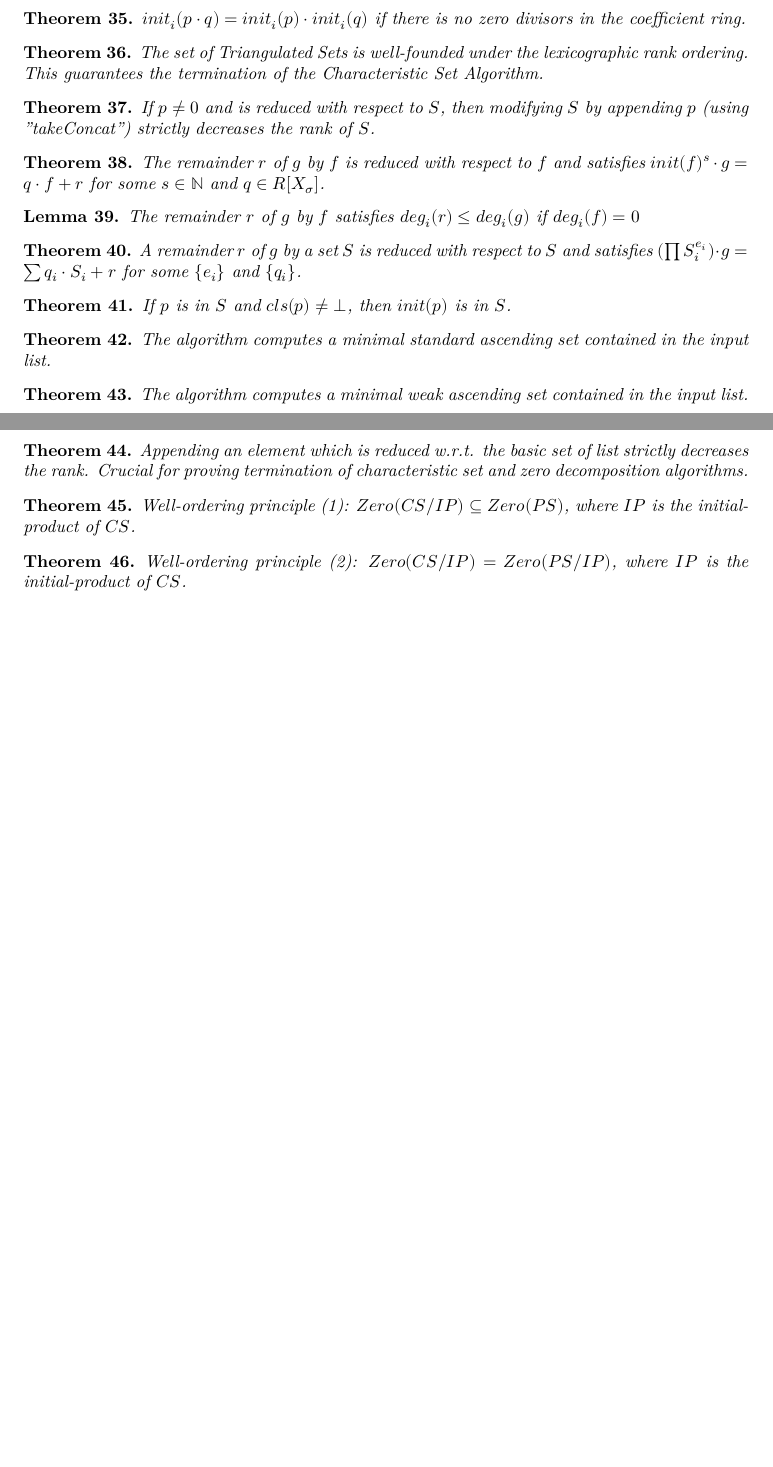
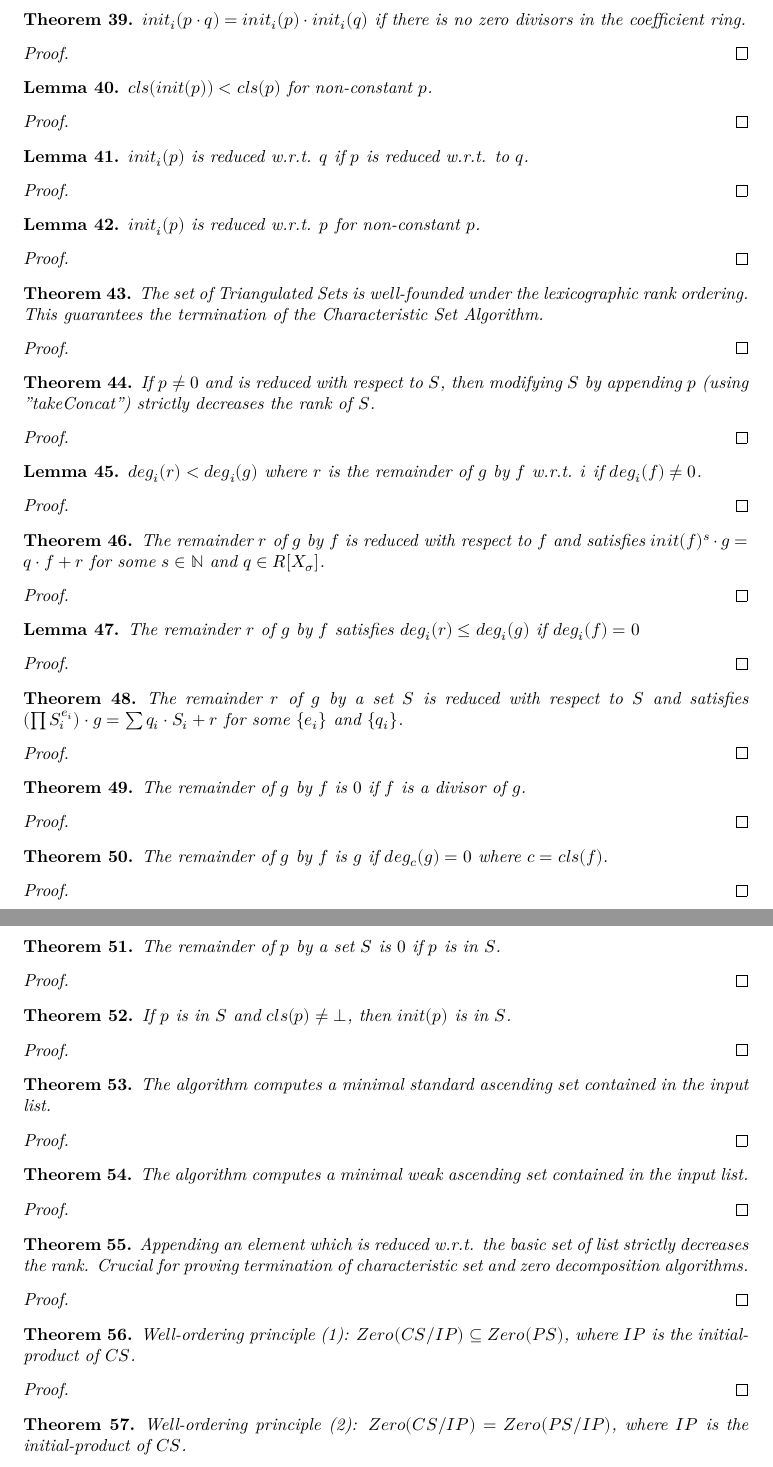
Before and after one commit to WuProver/lean_characteristic_set, a LaTeX thesis (blueprint/src/print.tex, which reads blueprint/src/content.tex): two parts of pages 4 and 5 of 5 before the commit and two parts of pages 6 and 7 of 8 after it, joined at a grey line, cut so that both start at the same text, the shorter picture padded with empty space. Compiled offline with XeLaTeX.

Commit message:
Improve blueprint

```diff
--- a/blueprint/src/content.tex
+++ b/blueprint/src/content.tex
@@ -329,51 +431,183 @@
     \label{thm:initialOf_mul}
     \lean{MvPolynomial.initialOf_mul}
     \leanok
-    \uses{lem:initialOf_add_eq_of_degreeOf_lt, lem:initialOf_eq_of_degreeOf_eq_zero, thm:initialOf_decomposition}
+    \uses{def:initialOf}
     $init_i(p \cdot q) = init_i(p) \cdot init_i(q)$ if there is no zero divisors in the coefficient ring.
 \end{theorem}
 
+\begin{proof}
+    \leanok
+    \uses{lem:degreeOf_initialOf_self, lem:initialOf_add_eq_of_degreeOf_lt, lem:initialOf_eq_of_degreeOf_eq_zero, thm:initialOf_decomposition}
+    % TODO
+\end{proof}
+
+\begin{lemma}
+    \label{lem:cls_initial_lt}
+    \lean{MvPolynomial.cls_initial_lt}
+    \leanok
+    \uses{def:class, def:initial}
+    $cls(init(p)) < cls(p)$ for non-constant $p$.
+\end{lemma}
+
+\begin{proof}
+    \leanok
+    % TODO
+\end{proof}
+
+\begin{lemma}
+    \label{lem:initial_reducedTo}
+    \lean{MvPolynomial.initial_reducedTo}
+    \leanok
+    \uses{def:initial, def:reducedTo}
+    $init_i(p)$ is reduced w.r.t. $q$ if $p$ is reduced w.r.t. to $q$.
+\end{lemma}
+
+\begin{proof}
+    \leanok
+    \uses{lem:degreeOf_initialOf_le}
+    % TODO
+\end{proof}
+
+\begin{lemma}
+    \label{lem:initial_reducedTo_self}
+    \lean{MvPolynomial.initial_reducedTo_self}
+    \leanok
+    \uses{def:initial, def:reducedTo}
+    $init_i(p)$ is reduced w.r.t. $p$ for non-constant $p$.
+\end{lemma}
+
+\begin{proof}
+    \leanok
+    \uses{lem:reducedTo_of_cls_lt, lem:cls_initial_lt}
+    % TODO
+\end{proof}
+
 \begin{theorem}
-    \label{inst:TriangulatedSet.wellFoundedLT}
+    \label{inst:TriangulatedSet.instWellFoundedLT}
     \lean{TriangulatedSet.instWellFoundedLT}
     \leanok
-    \uses{inst:MvPolynomial.wellFoundedLT, def:TriangulatedSet, def:TriangulatedSet.rank}
+    \uses{def:TriangulatedSet, def:TriangulatedSet.rank}
     The set of Triangulated Sets is well-founded under the lexicographic rank ordering. This guarantees the termination of the Characteristic Set Algorithm.
 \end{theorem}
+
+\begin{proof}
+    \leanok
+    % TODO
+\end{proof}
 
 \begin{theorem}
     \label{thm:takeConcat_lt_of_reducedToSet}
     \lean{TriangulatedSet.takeConcat_lt_of_reducedToSet}
     \leanok
-    \uses{def:takeConcat, def:reducedToSet, def:TriangulatedSet.rank, lem:reducedTo_iff_gt_of_cls_eq}
+    \uses{def:takeConcat, def:reducedToSet, def:TriangulatedSet.rank}
     If $p \neq 0$ and is reduced with respect to $S$, then modifying $S$ by appending $p$ (using "takeConcat") strictly decreases the rank of $S$.
 \end{theorem}
+
+\begin{proof}
+    \leanok
+    \uses{lem:reducedTo_iff_gt_of_cls_eq}
+    % TODO
+\end{proof}
+
+\begin{lemma}
+    \label{lem:degreeOf_pseudoOf_remainder_lt_of_degreeOf_ne_zero}
+    \lean{MvPolynomial.degreeOf_pseudoOf_remainder_lt_of_degreeOf_ne_zero}
+    \leanok
+    \uses{def:pseudoOf}
+    $deg_i(r) < deg_i(g)$ where $r$ is the remainder of $g$ by $f$ w.r.t. $i$ if $deg_i(f) \ne 0$.
+\end{lemma}
+
+\begin{proof}
+    \leanok
+    \uses{lem:degreeOf_initialOf_self, lem:initialOf_initialOf_self, lem:degreeOf_add_lt_of_initialOf_cancel, thm:degreeOf_mul, thm:initialOf_mul}
+    % TODO
+\end{proof}
 
 \begin{theorem}
     \label{thm:pseudo_remainder_isRemainder}
     \lean{MvPolynomial.pseudo_remainder_isRemainder}
     \leanok
-    \uses{def:isRemainder, def:pseudo, thm:degreeOf_mul, thm:initialOf_mul}
+    \uses{def:isRemainder, def:pseudo}
     The remainder $r$ of $g$ by $f$ is reduced with respect to $f$ and
     satisfies $init(f)^s \cdot g = q \cdot f + r$ for some $s \in \mathbb{N}$ and $q \in R[X_{\sigma}]$.
 \end{theorem}
+
+\begin{proof}
+    \leanok
+    \uses{lem:degreeOf_pseudoOf_remainder_lt_of_degreeOf_ne_zero}
+    % TODO
+\end{proof}
 
 \begin{lemma}
     \label{lem:degreeOf_pseudo_remainder_le_of_degreeOf_eq_zero}
     \lean{MvPolynomial.degreeOf_pseudo_remainder_le_of_degreeOf_eq_zero}
     \leanok
-    \uses{def:pseudo, lem:degreeOf_initialOf_le}
+    \uses{def:pseudo}
     The remainder $r$ of $g$ by $f$ satisfies $deg_i(r) \le deg_i(g)$ if $deg_i(f) = 0$
 \end{lemma}
+
+\begin{proof}
+    \leanok
+    \uses{lem:degreeOf_initialOf_le}
+    % TODO
+\end{proof}
 
 \begin{theorem}
     \label{thm:setPseudo_remainder_isSetRemainder}
     \lean{MvPolynomial.setPseudo_remainder_isSetRemainder}
     \leanok
-    \uses{def:isSetRemainder, def:setPseudo, thm:pseudo_remainder_isRemainder, lem:degreeOf_pseudo_remainder_le_of_degreeOf_eq_zero}
-    A remainder $r$ of $g$ by a set $S$ is reduced with respect to $S$ and
+    \uses{def:isSetRemainder, def:setPseudo}
+    The remainder $r$ of $g$ by a set $S$ is reduced with respect to $S$ and
     satisfies $(\prod S_i^{e_i}) \cdot g = \sum q_i \cdot S_i + r$ for some $\{e_i\}$ and $\{q_i\}$.
 \end{theorem}
+
+\begin{proof}
+    \leanok
+    \uses{thm:pseudo_remainder_isRemainder, lem:degreeOf_pseudo_remainder_le_of_degreeOf_eq_zero}
+    % TODO
+\end{proof}
+
+\begin{theorem}
+    \label{thm:pseudo_remainder_eq_zero_of_dvd}
+    \lean{MvPolynomial.pseudo_remainder_eq_zero_of_dvd}
+    \leanok
+    \uses{def:pseudo}
+    The remainder of $g$ by $f$ is $0$ if $f$ is a divisor of $g$.
+\end{theorem}
+
+\begin{proof}
+    \leanok
+    \uses{thm:degreeOf_mul, lem:degreeOf_pseudoOf_remainder_lt_of_degreeOf_ne_zero}
+    % TODO
+\end{proof}
+
+\begin{theorem}
+    \label{thm:pseudo_remainder_eq_of_degreeOf_eq_zero}
+    \lean{MvPolynomial.pseudo_remainder_eq_of_degreeOf_eq_zero}
+    \leanok
+    \uses{def:pseudo}
+    The remainder of $g$ by $f$ is $g$ if $deg_c(g) = 0$ where $c = cls(f)$.
+\end{theorem}
+
+\begin{proof}
+    \leanok
+    \uses{thm:pseudo_remainder_eq_zero_of_dvd}
+    % TODO
+\end{proof}
+
+\begin{theorem}
+    \label{thm:setPseudo_remainder_eq_zero_of_mem}
+    \lean{MvPolynomial.setPseudo_remainder_eq_zero_of_mem}
+    \leanok
+    \uses{def:setPseudo}
+    The remainder of $p$ by a set $S$ is $0$ if $p$ is in $S$.
+\end{theorem}
+
+\begin{proof}
+    \leanok
+    \uses{thm:pseudo_remainder_eq_zero_of_dvd, thm:pseudo_remainder_eq_of_degreeOf_eq_zero}
+    % TODO
+\end{proof}
 
 \begin{theorem}
     \label{thm:initial_reducedToSet_of_cls_ne_bot}
@@ -383,45 +617,74 @@
     If $p$ is in $S$ and $cls(p) \neq \bot$, then $init(p)$ is in $S$.
 \end{theorem}
 
+\begin{proof}
+    \leanok
+    \uses{lem:initial_reducedTo, lem:initial_reducedTo_self}
+    % TODO
+\end{proof}
+
 \begin{theorem}
     \label{inst:StandardAscendingSet.instHasBasicSet}
     \lean{StandardAscendingSet.instHasBasicSet}
     \leanok
-    \uses{def:isStandardAscendingSet, def:isMinimal, def:HasBasicSet, def:StandardAscendingSet.basicSet, lem:cls_lt_of_reducedTo_of_le, thm:takeConcat_lt_of_reducedToSet}
+    \uses{def:isStandardAscendingSet, def:HasBasicSet, def:StandardAscendingSet.basicSet}
     The algorithm computes a minimal standard ascending set contained in the input list.
 \end{theorem}
+
+\begin{proof}
+    \leanok
+    \uses{lem:cls_lt_of_reducedTo_of_le, thm:takeConcat_lt_of_reducedToSet}
+    % TODO
+\end{proof}
 
 \begin{theorem}
     \label{inst:WeakAscendingSet.instHasBasicSet}
     \lean{WeakAscendingSet.instHasBasicSet}
     \leanok
-    \uses{def:isWeakAscendingSet, def:isMinimal, def:HasBasicSet, def:WeakAscendingSet.basicSet, thm:takeConcat_lt_of_reducedToSet}
+    \uses{def:isWeakAscendingSet, def:HasBasicSet, def:WeakAscendingSet.basicSet}
     The algorithm computes a minimal weak ascending set contained in the input list.
 \end{theorem}
+
+\begin{proof}
+    \leanok
+    \uses{thm:takeConcat_lt_of_reducedToSet}
+    % TODO
+\end{proof}
 
 \begin{theorem}
     \label{thm:basicSet_append_lt_of_exists_reducedToSet}
     \lean{MvPolynomial.List.basicSet_append_lt_of_exists_reducedToSet}
     \leanok
-    \uses{def:HasBasicSet, thm:takeConcat_lt_of_reducedToSet}
+    \uses{def:HasBasicSet}
     Appending an element which is reduced w.r.t. the basic set of list strictly decreases the rank.
     Crucial for proving termination of characteristic set and zero decomposition algorithms.
 \end{theorem}
+
+\begin{proof}
+    \leanok
+    \uses{thm:takeConcat_lt_of_reducedToSet}
+    % TODO
+\end{proof}
 
 \begin{theorem}
     \label{thm:vanishingSet_diff_initialProd_subset}
     \lean{CharacteristicSet.vanishingSet_diff_initialProd_subset}
     \leanok
-    \uses{def:TriangulatedSet, def:isCharacteristicSet, def:initialProd}
+    \uses{def:TriangulatedSet, def:isSetRemainder, def:initialProd}
     Well-ordering principle (1):
     $Zero(CS/IP) \subseteq Zero(PS)$, where $IP$ is the initial-product of $CS$.
 \end{theorem}
+
+\begin{proof}
+    \leanok
+    % TODO
+\end{proof}
 
 \begin{theorem}
     \label{thm:vanishingSet_diff_initialProd_eq}
     \lean{CharacteristicSet.vanishingSet_diff_initialProd_eq}
     \leanok
-    \uses{def:TriangulatedSet, def:isCharacteristicSet, def:initialProd, thm:vanishingSet_diff_initialProd_subset}
+    \uses{def:TriangulatedSet, def:isCharacteristicSet, def:initialProd}
     Well-ordering principle (2):
     $Zero(CS/IP) = Zero(PS/IP)$, where $IP$ is the initial-product of $CS$.
 \end{theorem}
@@ -430,4 +699,3 @@
     \label{thm:vanishingSet_decomposition}
     \lean{CharacteristicSet.vanishingSet_decomposition}
     \leanok
-    \uses{def:TriangulatedSet, def:isCharacteristicSet, def:initial, thm:vanishingSet_diff_initialProd_eq}
```
Also changed, not shown: blueprint/src/content.tex (187 more changed lines), 3 other files.
